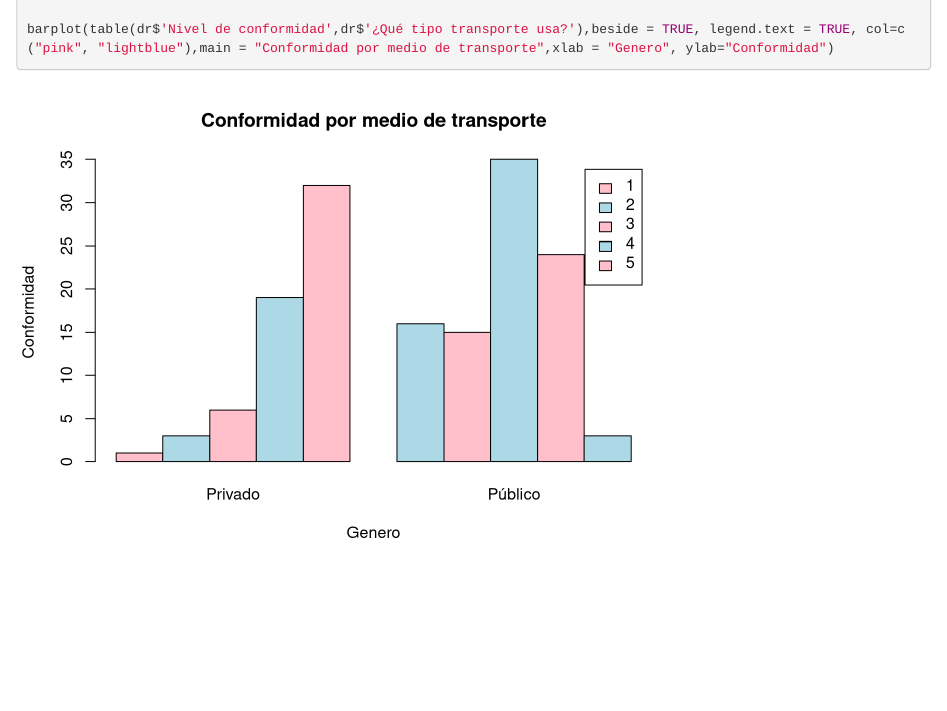
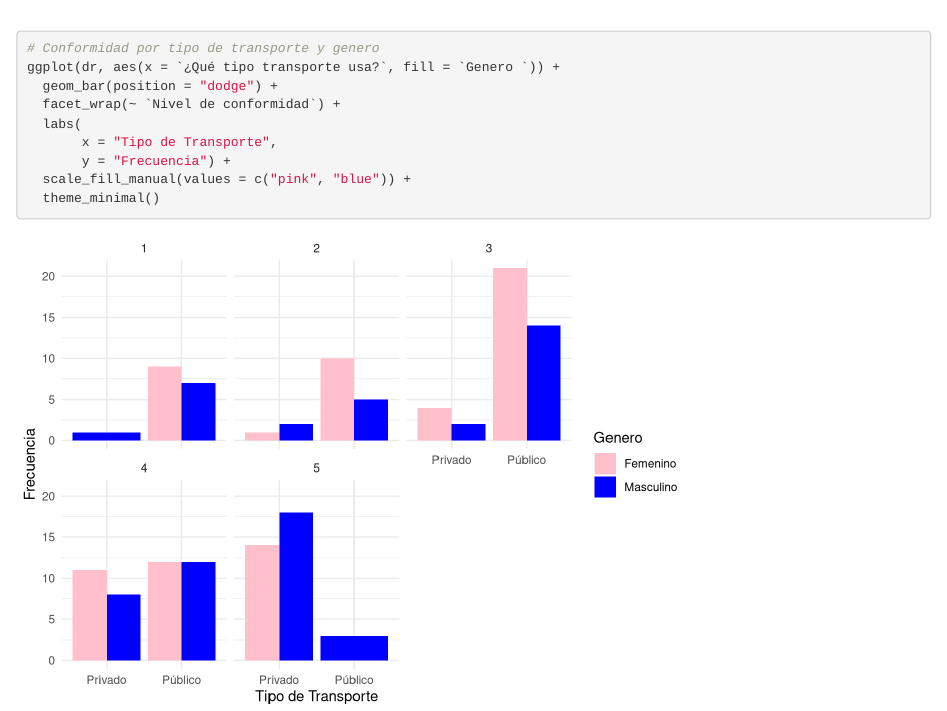
Before and after one commit to SantiagoSantafe/ProbabilidadyEstadistica, an R Markdown document (proyecto.rmd): the page in a window 1100 px wide, from 2340 px down before the commit and from 2880 px down after it. Rendered offline with R 4.5, knitr and Pandoc, with nearby package versions; drawn as R Markdown's standard HTML page in place of the format the file asks for; common packages that the code uses without loading them are loaded.

Commit message:
Update proyecto.rmd

````diff
--- a/proyecto.rmd
+++ b/proyecto.rmd
@@ -67,6 +67,14 @@ barplot(table(dr$`Genero `,dr$`¿Qué tipo transporte usa?`),beside=TRUE,legend
 
 barplot(table(dr$'Nivel de conformidad',dr$'¿Qué tipo transporte usa?'),beside = TRUE, legend.text = TRUE, col=c("pink", "lightblue"),main = "Conformidad por medio de transporte",xlab = "Genero", ylab="Conformidad")
 
-
+# Conformidad por tipo de transporte y genero
+ggplot(dr, aes(x = `¿Qué tipo transporte usa?`, fill = `Genero `)) +
+  geom_bar(position = "dodge") +
+  facet_wrap(~ `Nivel de conformidad`) +
+  labs(
+       x = "Tipo de Transporte",
+       y = "Frecuencia") +
+  scale_fill_manual(values = c("pink", "blue")) +
+  theme_minimal()
 
 ```
````
